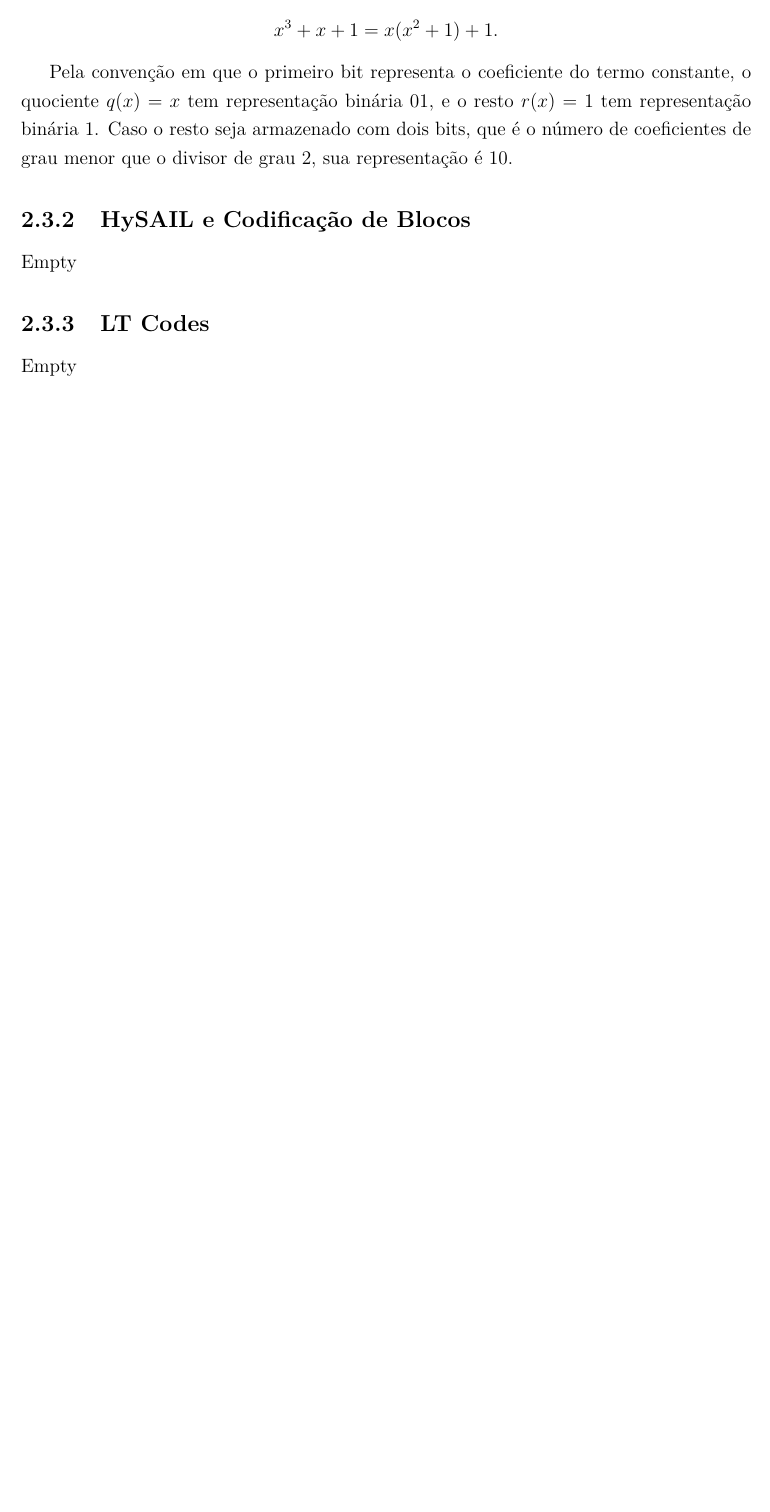
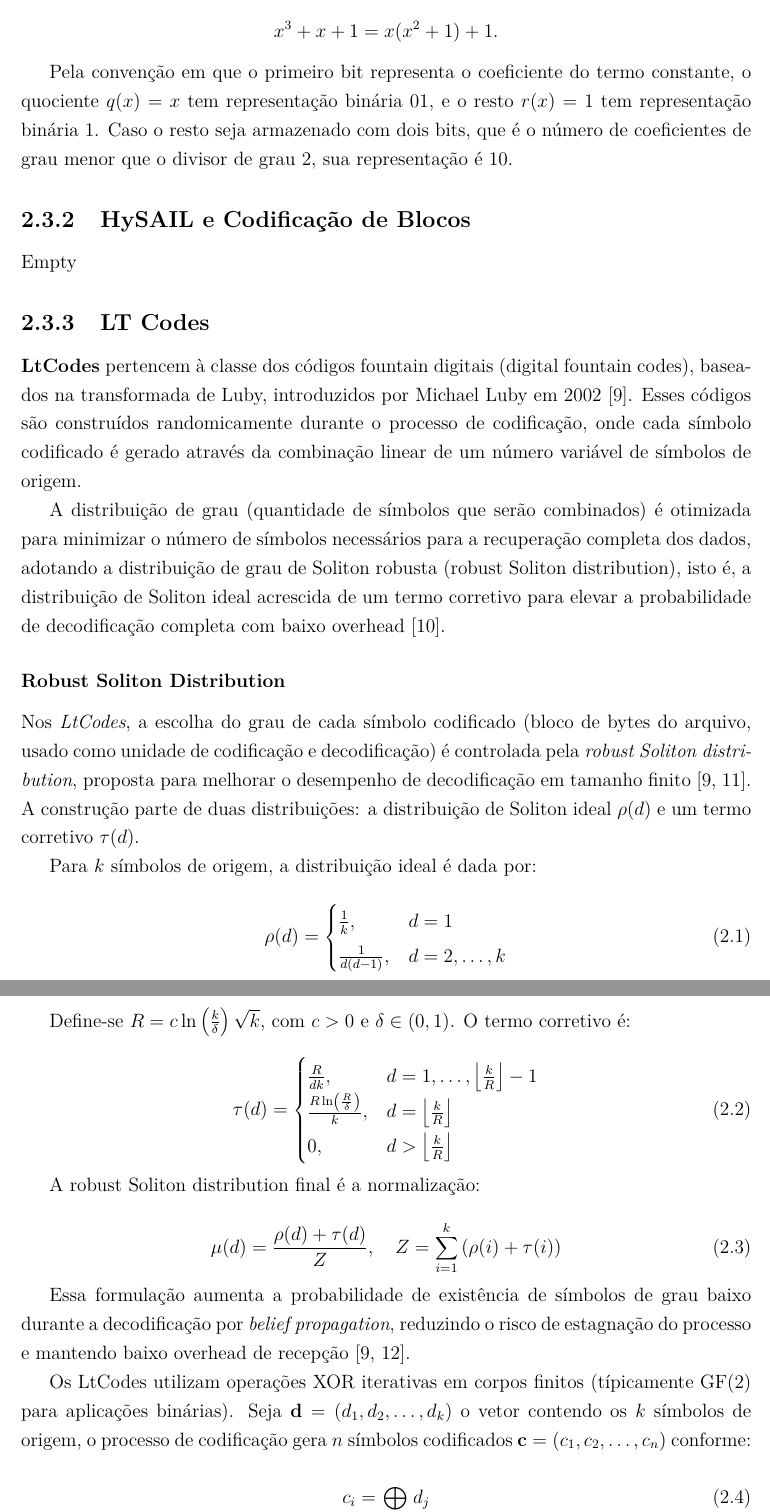
Before and after one commit to uventura/hybolt, a LaTeX thesis (doc/thesis/monografia.tex, which reads doc/thesis/tex/2_Fundamentacao_Teorica_e_Trabalhos_Relacionados.tex): part of page 13 of 19 before the commit and two parts of pages 13 and 14 of 21 after it, the two joined at a grey line, cut so that both start at the same text, the shorter picture padded with empty space. Compiled offline with pdfLaTeX; a missing font is replaced by an installed copy or a similar font.

Commit message:
Adding LT Codes explanation

```diff
--- a/doc/thesis/tex/2_Fundamentacao_Teorica_e_Trabalhos_Relacionados.tex
+++ b/doc/thesis/tex/2_Fundamentacao_Teorica_e_Trabalhos_Relacionados.tex
@@ -61,4 +61,43 @@ Pela convenção em que o primeiro bit representa o coeficiente do termo constan
 Empty
 
 \subsection{LT Codes}
-Empty
+\textbf{LtCodes} pertencem à classe dos códigos fountain digitais (digital fountain codes), baseados na transformada de Luby, introduzidos por Michael Luby em 2002 \cite{luby2002lt}. Esses códigos são construídos randomicamente durante o processo de codificação, onde cada símbolo codificado é gerado através da combinação linear de um número variável de símbolos de origem.
+
+A distribuição de grau (quantidade de símbolos que serão combinados) é otimizada para minimizar o número de símbolos necessários para a recuperação completa dos dados, adotando a distribuição de grau de Soliton robusta (robust Soliton distribution), isto é, a distribuição de Soliton ideal acrescida de um termo corretivo para elevar a probabilidade de decodificação completa com baixo overhead \cite{shokrollahi2006raptor}.
+
+\subsubsection{Robust Soliton Distribution}
+
+Nos \emph{LtCodes}, a escolha do grau de cada símbolo codificado (bloco de bytes do arquivo, usado como unidade de codificação e decodificação) é controlada pela \emph{robust Soliton distribution}, proposta para melhorar o desempenho de decodificação em tamanho finito \cite{luby2002lt,karp2004finite}. A construção parte de duas distribuições: a distribuição de Soliton ideal $\rho(d)$ e um termo corretivo $\tau(d)$.
+
+Para $k$ símbolos de origem, a distribuição ideal é dada por:
+
+\begin{equation}
+\rho(d) = \begin{cases}
+\frac{1}{k}, & d=1 \\
+\frac{1}{d(d-1)}, & d=2,\ldots,k
+\end{cases}
+\end{equation}
+
+Define-se $R = c\ln\left(\frac{k}{\delta}\right)\sqrt{k}$, com $c>0$ e $\delta \in (0,1)$. O termo corretivo é:
+
+\begin{equation}
+\tau(d) = \begin{cases}
+\frac{R}{dk}, & d=1,\ldots,\left\lfloor\frac{k}{R}\right\rfloor-1 \\
+\frac{R\ln\left(\frac{R}{\delta}\right)}{k}, & d=\left\lfloor\frac{k}{R}\right\rfloor \\
+0, & d>\left\lfloor\frac{k}{R}\right\rfloor
+\end{cases}
+\end{equation}
+
+A robust Soliton distribution final é a normalização:
+
+\begin{equation}
+\mu(d) = \frac{\rho(d)+\tau(d)}{Z}, \quad Z = \sum_{i=1}^{k} \left(\rho(i)+\tau(i)\right)
+\end{equation}
+
+Essa formulação aumenta a probabilidade de existência de símbolos de grau baixo durante a decodificação por \emph{belief propagation}, reduzindo o risco de estagnação do processo e mantendo baixo overhead de recepção \cite{luby2002lt,hyytia2007analysis}.
+
+Os LtCodes utilizam operações XOR iterativas em corpos finitos (típicamente GF(2) para aplicações binárias). Seja $\mathbf{d} = (d_1, d_2, \ldots, d_k)$ o vetor contendo os $k$ símbolos de origem, o processo de codificação gera $n$ símbolos codificados $\mathbf{c} = (c_1, c_2, \ldots, c_n)$ conforme:
+
+\begin{equation}
+c_i = \bigoplus_{j \in S_i} d_j
+\end{equation}
```
Also changed, not shown: doc/thesis/monografia.bbl, doc/thesis/monografia.pdf, doc/thesis/tex/2_Fundamentacao_Teorica_e_Trabalhos_Relacionados.tex (11 more changed lines), 7 other files.
